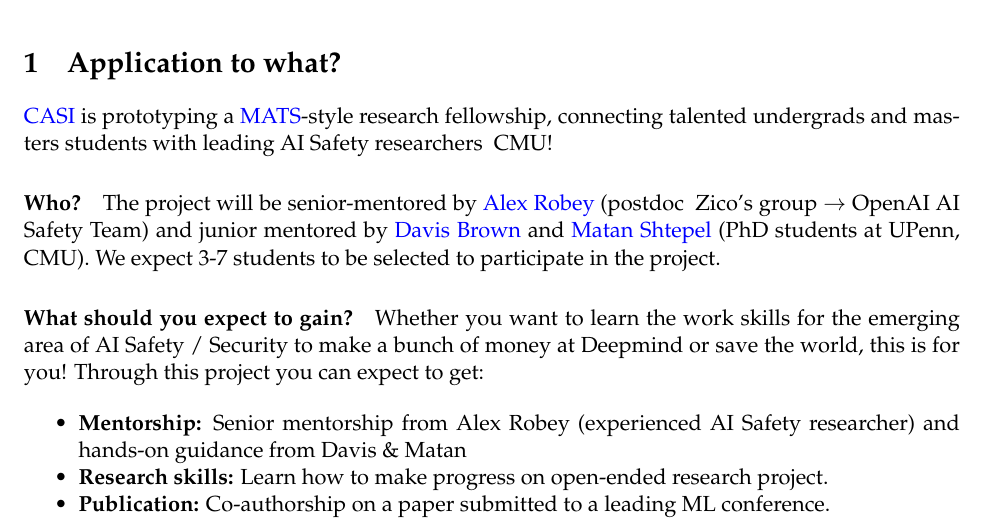
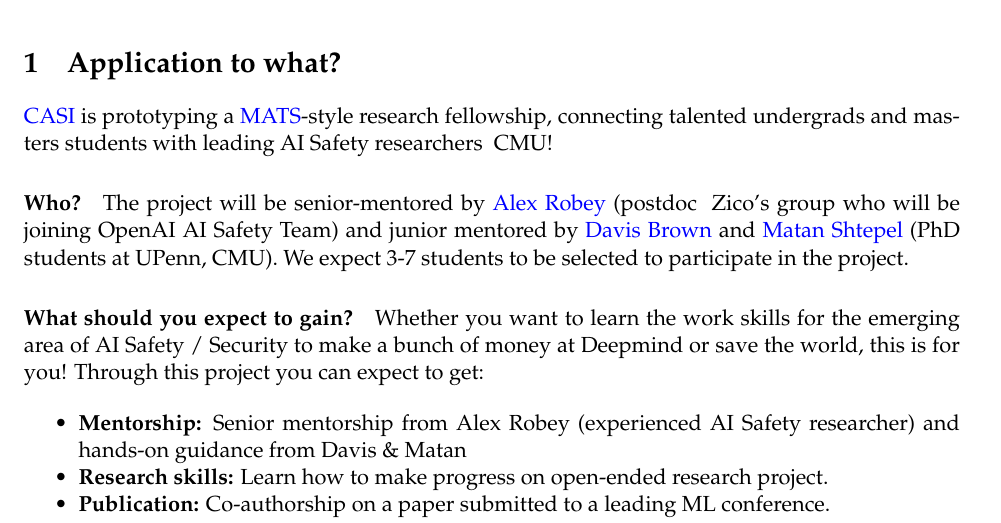
Before and after one commit to GnarlyMshtep/casi-mats-1-application, a LaTeX document (main.tex): part of page 1 of 4, cut so that both start at the same text. Compiled offline with pdfLaTeX.

Commit message:
replace \rightarrow with 'who will be joining'

```diff
--- a/main.tex
+++ b/main.tex
@@ -37,7 +37,7 @@
 \href{https://cmuaisafety.com/}{CASI} is prototyping a \href{https://www.matsprogram.org/}{MATS}-style research fellowship, connecting talented undergrads and masters students with leading AI Safety researchers \@ CMU!
 
 \paragraph{Who?}
-The project will be senior-mentored by \href{https://arobey1.github.io/}{Alex Robey} (postdoc \@ Zico's group $\rightarrow$ OpenAI AI Safety Team) and junior mentored by \href{https://davisrbrown.com/}{Davis Brown} and \href{https://matanshtepel.com/}{Matan Shtepel} (PhD students at UPenn, CMU).
+The project will be senior-mentored by \href{https://arobey1.github.io/}{Alex Robey} (postdoc \@ Zico's group who will be joining OpenAI AI Safety Team) and junior mentored by \href{https://davisrbrown.com/}{Davis Brown} and \href{https://matanshtepel.com/}{Matan Shtepel} (PhD students at UPenn, CMU).
 We expect 3-7 students to be selected to participate in the project.
 
 \paragraph{What should you expect to gain?}
```
